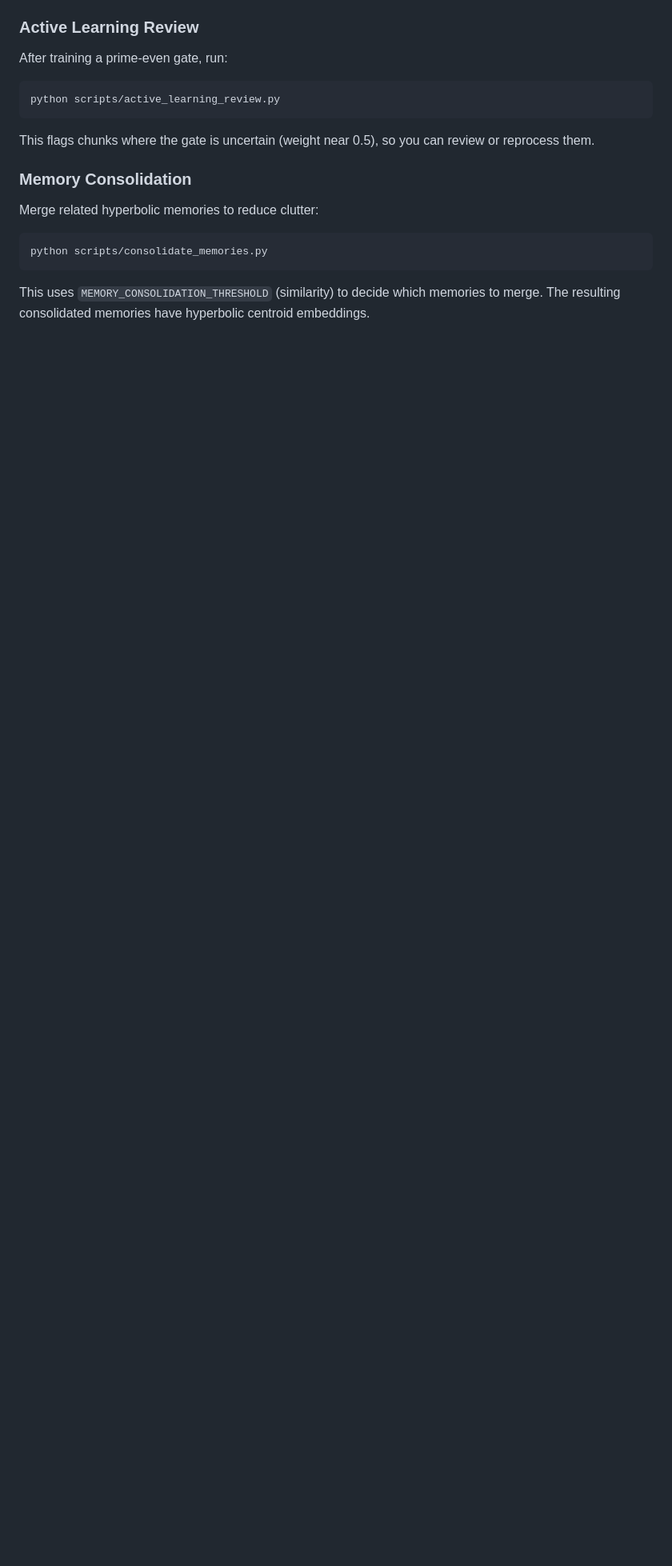
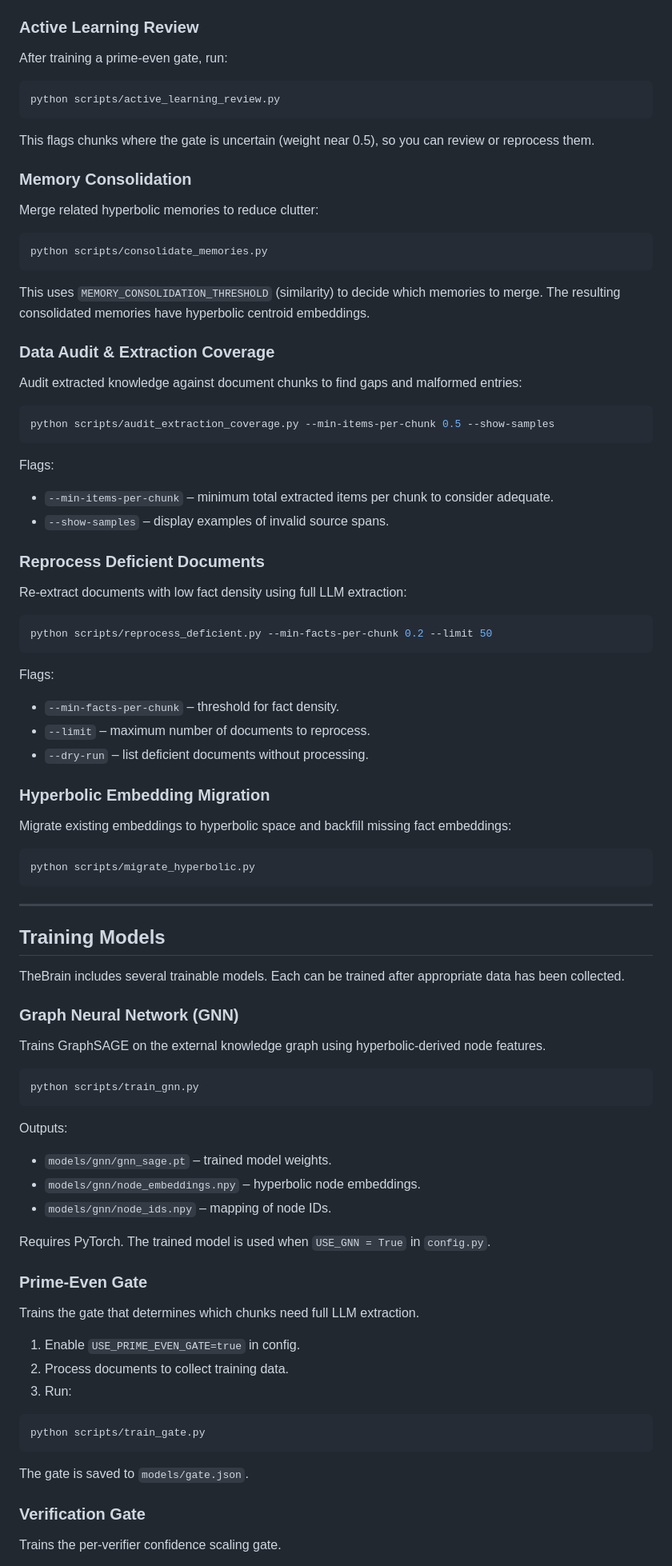
Before and after one commit to AncientMystic/TheBrain, a Markdown page: README.md, the part around one of its changes. Shown at 80% size. Rendered like a GitHub page; blank space fills up the shorter version.

Commit message:
Update README with new data processing sections
Added sections for Data Audit & Extraction Coverage, Reprocess Deficient Documents, and Hyperbolic Embedding Migration in the README.

````diff
--- a/README.md
+++ b/README.md
@@ -732,3 +736,75 @@ python scripts/consolidate_memories.py
 
 This uses `MEMORY_CONSOLIDATION_THRESHOLD` (similarity) to decide which memories to merge. The resulting consolidated memories have hyperbolic centroid embeddings.
 
+### Data Audit & Extraction Coverage
+
+Audit extracted knowledge against document chunks to find gaps and malformed entries:
+
+```bash
+python scripts/audit_extraction_coverage.py --min-items-per-chunk 0.5 --show-samples
+```
+
+Flags:
+- `--min-items-per-chunk` – minimum total extracted items per chunk to consider adequate.
+- `--show-samples` – display examples of invalid source spans.
+
+### Reprocess Deficient Documents
+
+Re‑extract documents with low fact density using full LLM extraction:
+
+```bash
+python scripts/reprocess_deficient.py --min-facts-per-chunk 0.2 --limit 50
+```
+
+Flags:
+- `--min-facts-per-chunk` – threshold for fact density.
+- `--limit` – maximum number of documents to reprocess.
+- `--dry-run` – list deficient documents without processing.
+
+### Hyperbolic Embedding Migration
+
+Migrate existing embeddings to hyperbolic space and backfill missing fact embeddings:
+
+```bash
+python scripts/migrate_hyperbolic.py
+```
+
+---
+
+## Training Models
+
+TheBrain includes several trainable models. Each can be trained after appropriate data has been collected.
+
+### Graph Neural Network (GNN)
+
+Trains GraphSAGE on the external knowledge graph using hyperbolic‑derived node features.
+
+```bash
+python scripts/train_gnn.py
+```
+
+Outputs:
+- `models/gnn/gnn_sage.pt` – trained model weights.
+- `models/gnn/node_embeddings.npy` – hyperbolic node embeddings.
+- `models/gnn/node_ids.npy` – mapping of node IDs.
+
+Requires PyTorch. The trained model is used when `USE_GNN = True` in `config.py`.
+
+### Prime‑Even Gate
+
+Trains the gate that determines which chunks need full LLM extraction.
+
+1. Enable `USE_PRIME_EVEN_GATE=true` in config.
+2. Process documents to collect training data.
+3. Run:
+
+```bash
+python scripts/train_gate.py
+```
+
+The gate is saved to `models/gate.json`.
+
+### Verification Gate
+
+Trains the per‑verifier confidence scaling gate.
+
````
Also changed, not shown: other parts of README.md (+34 -1 lines).
